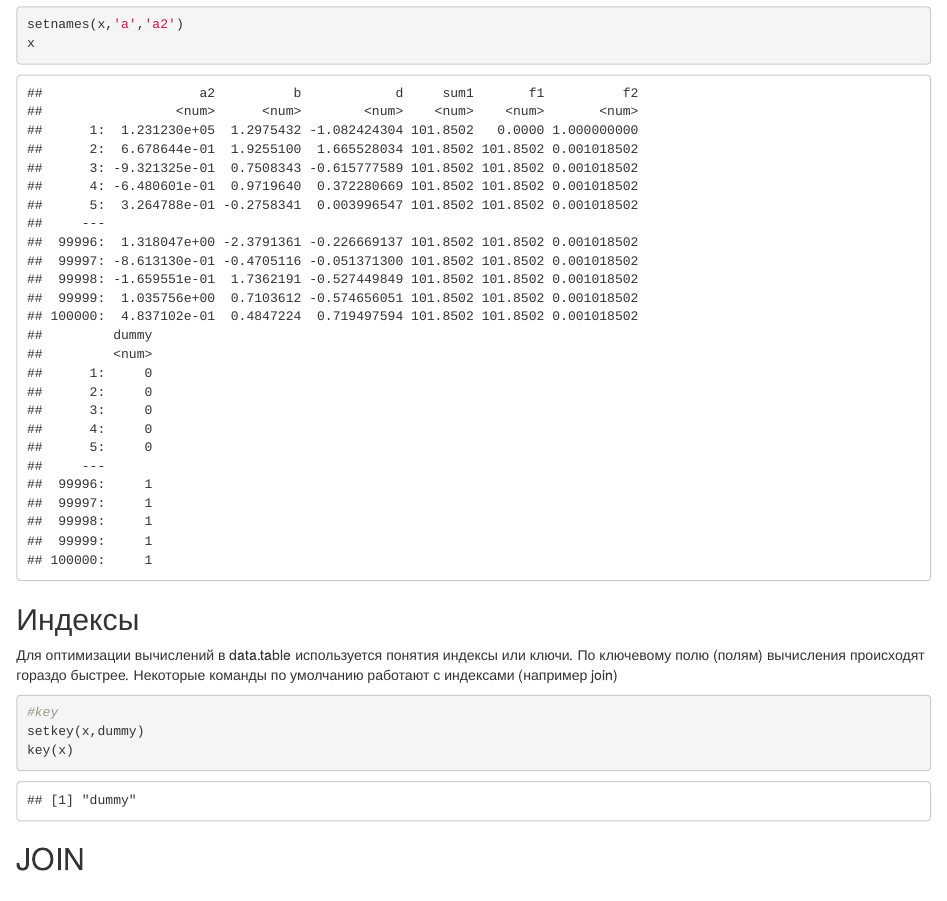
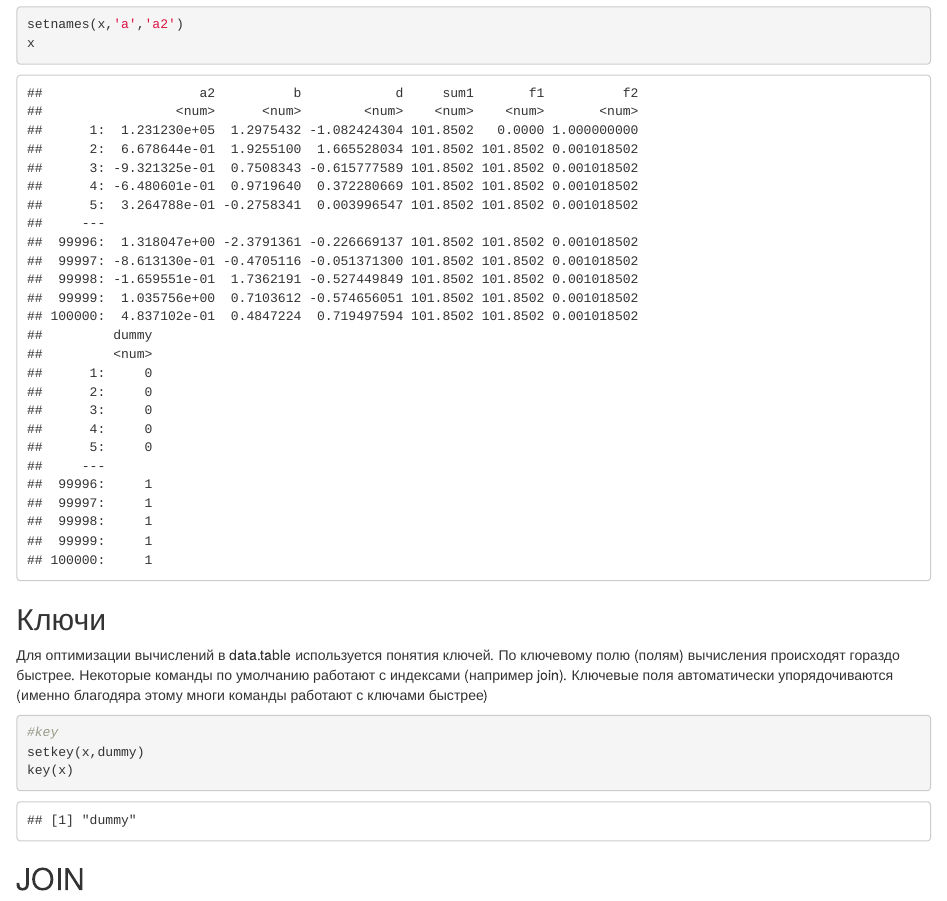
Before and after one commit to OtusTeam/R, an R Markdown document (lessons/module 3/Lesson16.Rmd): the page in a window 1100 px wide, from 7660 px down. Rendered offline with R 4.5, knitr and Pandoc, with nearby package versions; code that draws random numbers runs with fixed seeds of ours.

Commit message:
Update Lesson16.Rmd

````diff
--- a/lessons/module 3/Lesson16.Rmd
+++ b/lessons/module 3/Lesson16.Rmd
@@ -155,11 +155,13 @@ setnames(x,'a','a2')
 x
 ```
 
-## Индексы
+## Ключи
 
-Для оптимизации вычислений в data.table используется понятия индексы или
-ключи. По ключевому полю (полям) вычисления происходят гораздо быстрее.
-Некоторые команды по умолчанию работают с индексами (например join)
+Для оптимизации вычислений в data.table используется понятия
+ключей. По ключевому полю (полям) вычисления происходят гораздо быстрее.
+Некоторые команды по умолчанию работают с индексами (например join).
+Ключевые поля автоматически упорядочиваются (именно благодяра этому многи команды работают с ключами быстрее)
+
 
 ```{r}
 #key
````
